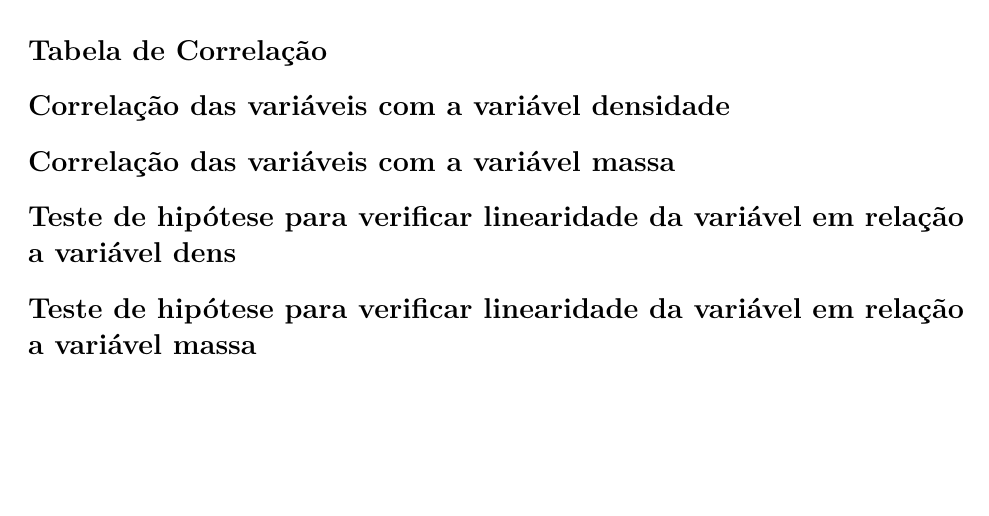
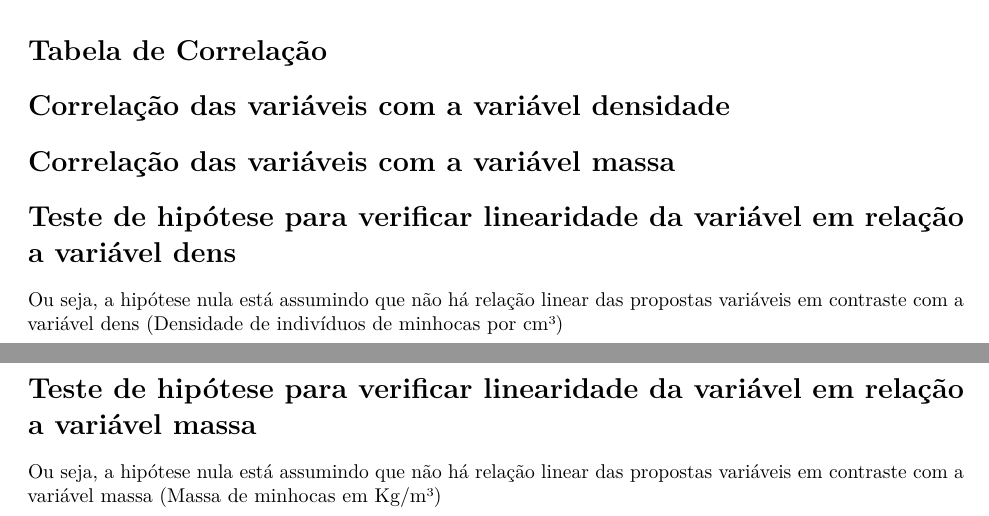
Before and after one commit to rafaelschipiura/RelatorioEstatComp, an R Markdown document (relatorio.Rmd): part of the page before the commit and two parts of pages 1 and 2 of 2 after it, the two joined at a grey line, cut so that both start at the same text, the shorter picture padded with empty space. Rendered offline with R 4.5, knitr and Pandoc, then LaTeX, with nearby package versions; the code chunks are not run, so their results and figures are left out.

Commit message:
textos sobre os testes de hipótese adicionados

````diff
--- a/relatorio.Rmd
+++ b/relatorio.Rmd
@@ -173,6 +173,8 @@ knitr::kable(massa_corr_df)
 ```
 
 # Teste de hipótese para verificar linearidade da variável em relação a variável dens
+Ou seja, a hipótese nula está assumindo que não há relação linear das propostas variáveis
+em contraste com a variável dens (Densidade de indivíduos de minhocas por cm³)
 
 ```{r, echo = FALSE, include = TRUE}
 check_hypothesis <- function(alpha_value, df, t_statistic) {
@@ -197,6 +199,8 @@ knitr::kable(hypothesis_result_dens_corr_df)
 ```
 
 # Teste de hipótese para verificar linearidade da variável em relação a variável massa
+Ou seja, a hipótese nula está assumindo que não há relação linear das propostas variáveis
+em contraste com a variável massa (Massa de minhocas em Kg/m³)
 
 ```{r, echo = FALSE, include = TRUE}
 hypothesis_result_massa_corr_df <- data.frame(`Variável` = character(), `Rejeita hipótese nula` = logical())
````
